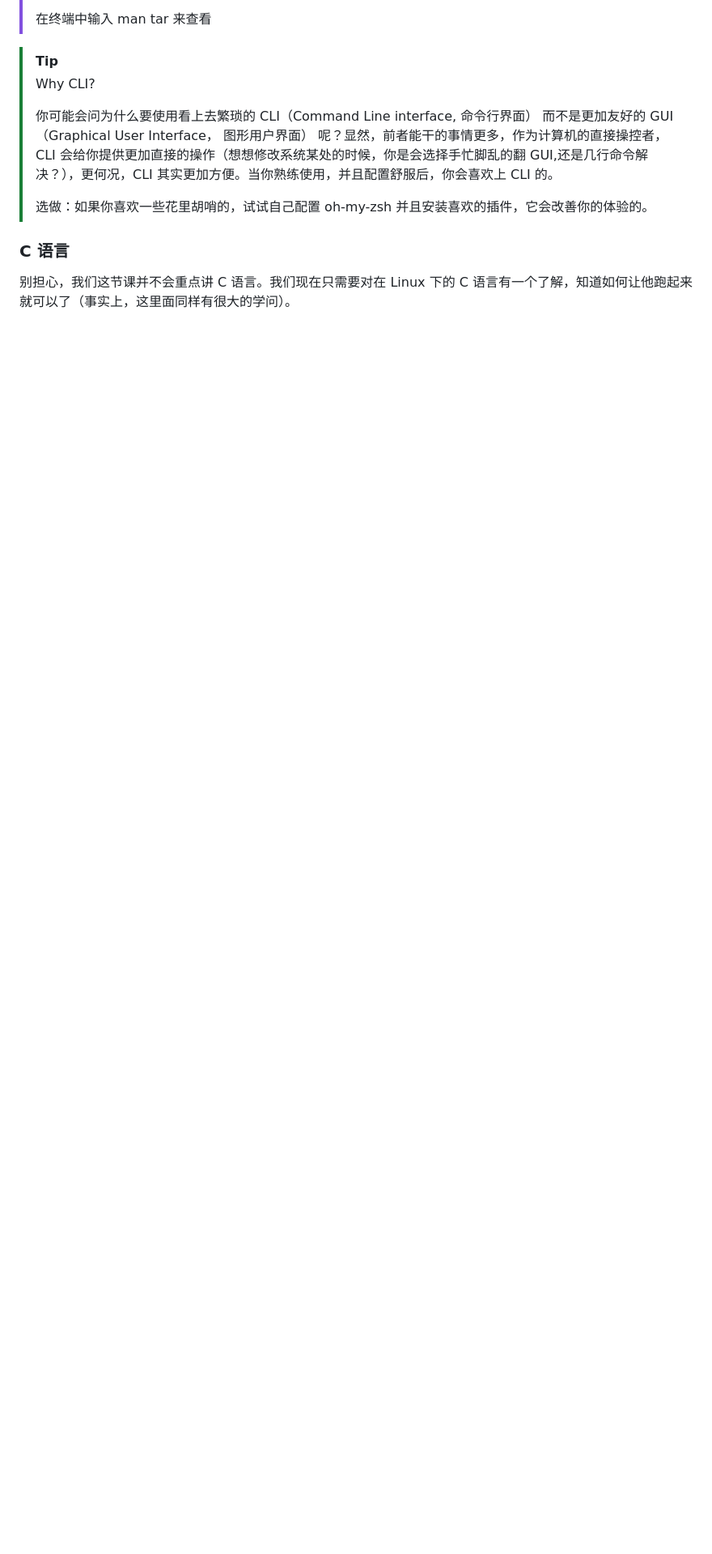
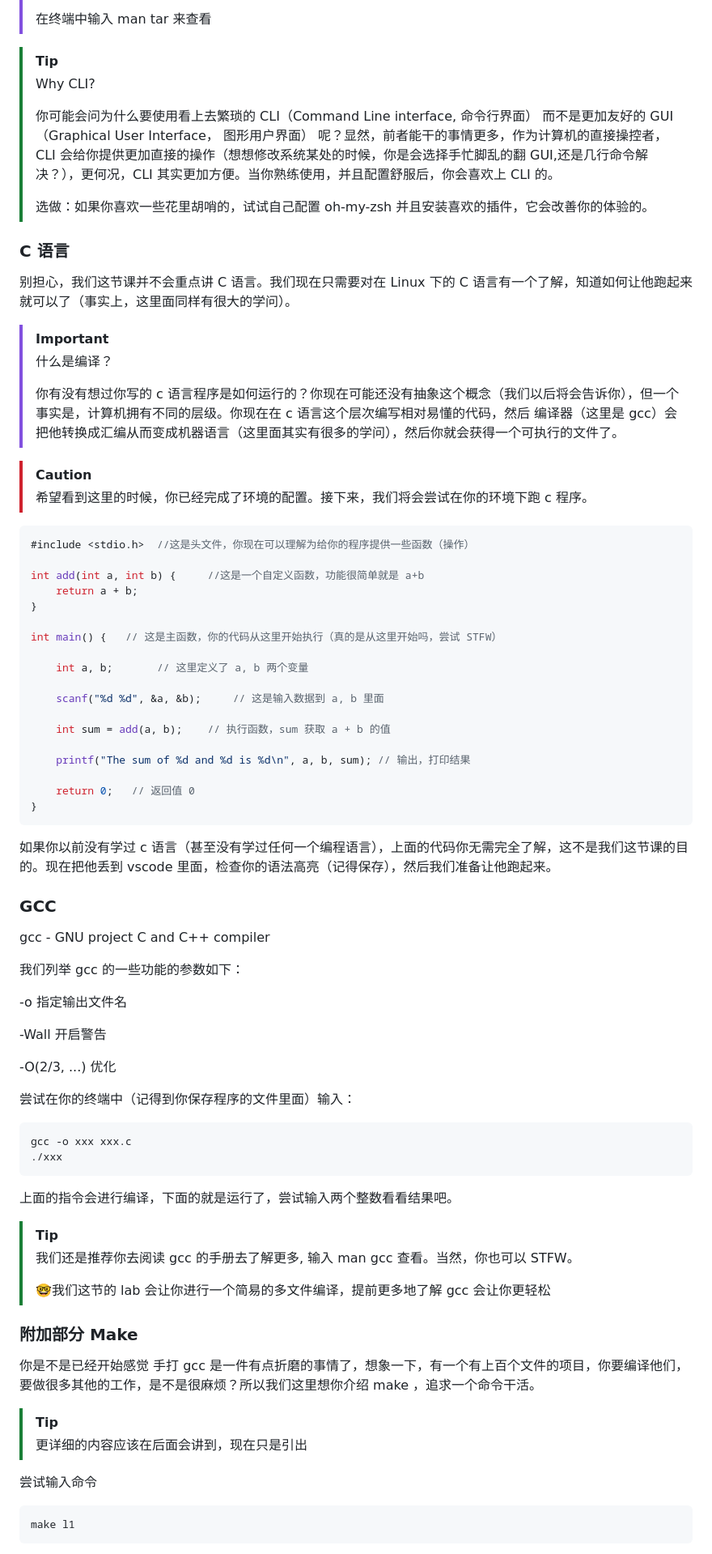
Before and after one commit to E1PsyCongroo/NekoBytes-TheMissing, a Markdown page: Notes/week1/note.md, the part around the change printed below. Shown: that part at 81% size. Rendered like a GitHub page; blank space fills up the shorter version.

Commit message:
week1 note

````diff
--- a/Notes/week1/note.md
+++ b/Notes/week1/note.md
@@ -115,3 +115,78 @@ tar -xvf archive_name.tar -C /target/directory		// 解压
 ### C 语言
 
 别担心，我们这节课并不会重点讲 C 语言。我们现在只需要对在 Linux 下的 C 语言有一个了解，知道如何让他跑起来就可以了（事实上，这里面同样有很大的学问）。
+
+> [!IMPORTANT]
+>
+> 什么是编译？
+>
+> 你有没有想过你写的 c 语言程序是如何运行的？你现在可能还没有抽象这个概念（我们以后将会告诉你），但一个事实是，计算机拥有不同的层级。你现在在 c 语言这个层次编写相对易懂的代码，然后 编译器（这里是 gcc）会把他转换成汇编从而变成机器语言（这里面其实有很多的学问），然后你就会获得一个可执行的文件了。
+
+> [!CAUTION]
+>
+> 希望看到这里的时候，你已经完成了环境的配置。接下来，我们将会尝试在你的环境下跑 c 程序。
+
+```c
+#include <stdio.h>  //这是头文件，你现在可以理解为给你的程序提供一些函数（操作）
+
+int add(int a, int b) {     //这是一个自定义函数，功能很简单就是 a+b
+    return a + b;
+}
+
+int main() {   // 这是主函数，你的代码从这里开始执行（真的是从这里开始吗，尝试 STFW）
+
+    int a, b;       // 这里定义了 a, b 两个变量
+
+    scanf("%d %d", &a, &b);     // 这是输入数据到 a, b 里面
+
+    int sum = add(a, b);    // 执行函数，sum 获取 a + b 的值
+
+    printf("The sum of %d and %d is %d\n", a, b, sum); // 输出，打印结果
+
+    return 0;   // 返回值 0
+}
+```
+
+如果你以前没有学过 c 语言（甚至没有学过任何一个编程语言），上面的代码你无需完全了解，这不是我们这节课的目的。现在把他丢到 vscode 里面，检查你的语法高亮（记得保存），然后我们准备让他跑起来。
+
+### GCC
+
+gcc - GNU project C and C++ compiler
+
+我们列举 gcc 的一些功能的参数如下：
+
+-o 	指定输出文件名
+
+-Wall    开启警告
+
+-O(2/3, ...) 	优化
+
+尝试在你的终端中（记得到你保存程序的文件里面）输入：
+
+```bash
+gcc -o xxx xxx.c
+./xxx
+```
+
+上面的指令会进行编译，下面的就是运行了，尝试输入两个整数看看结果吧。
+
+> [!TIP]
+>
+> 我们还是推荐你去阅读 gcc 的手册去了解更多, 输入 man gcc 查看。当然，你也可以 STFW。
+>
+> 🤓我们这节的 lab 会让你进行一个简易的多文件编译，提前更多地了解 gcc 会让你更轻松
+
+### 附加部分 Make
+
+你是不是已经开始感觉 手打 gcc 是一件有点折磨的事情了，想象一下，有一个有上百个文件的项目，你要编译他们，要做很多其他的工作，是不是很麻烦？所以我们这里想你介绍 make ，追求一个命令干活。
+
+> [!Tip]
+>
+> 更详细的内容应该在后面会讲到，现在只是引出
+
+尝试输入命令
+
+```bash
+make l1
+```
+
````
Also changed, not shown: other parts of Notes/week1/note.md (+30 -0 lines).
